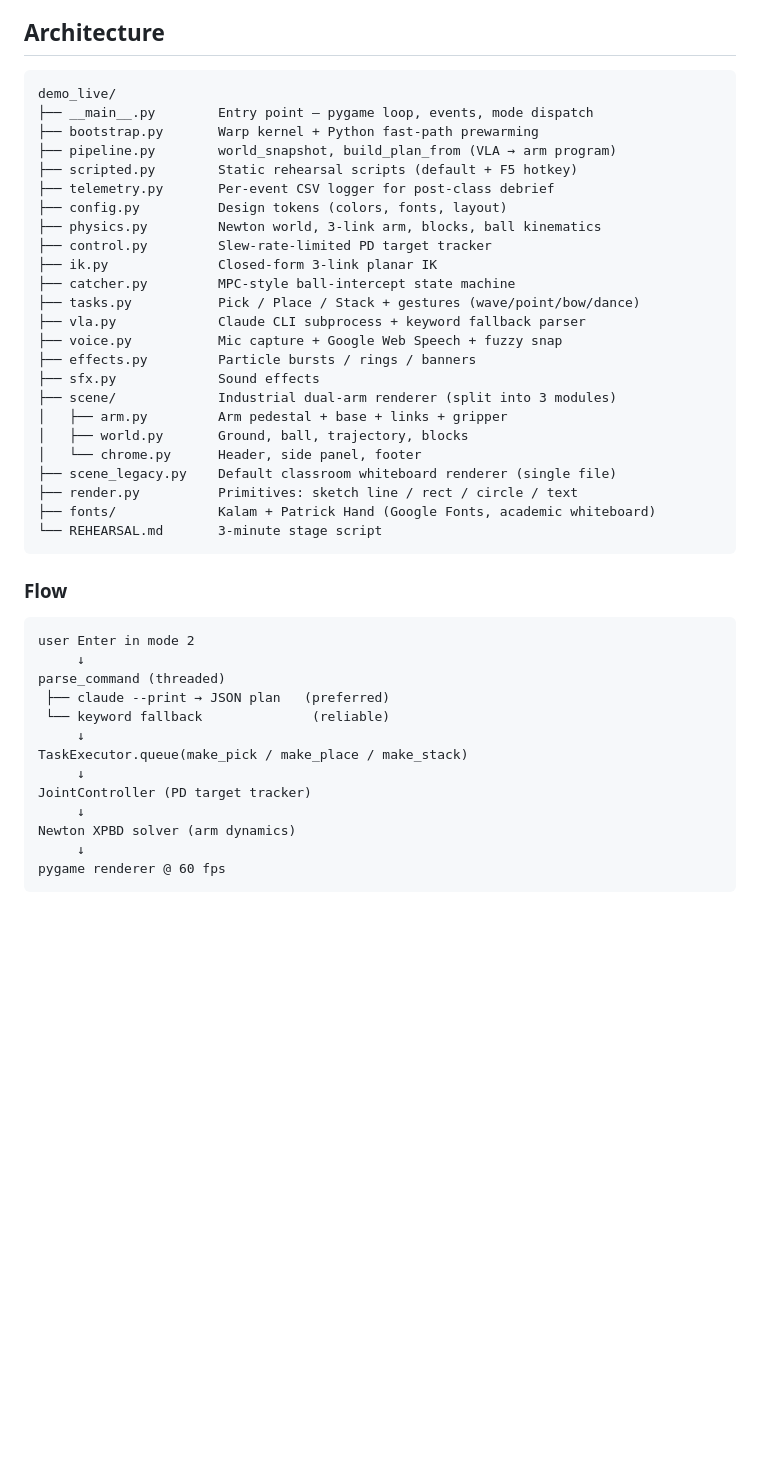
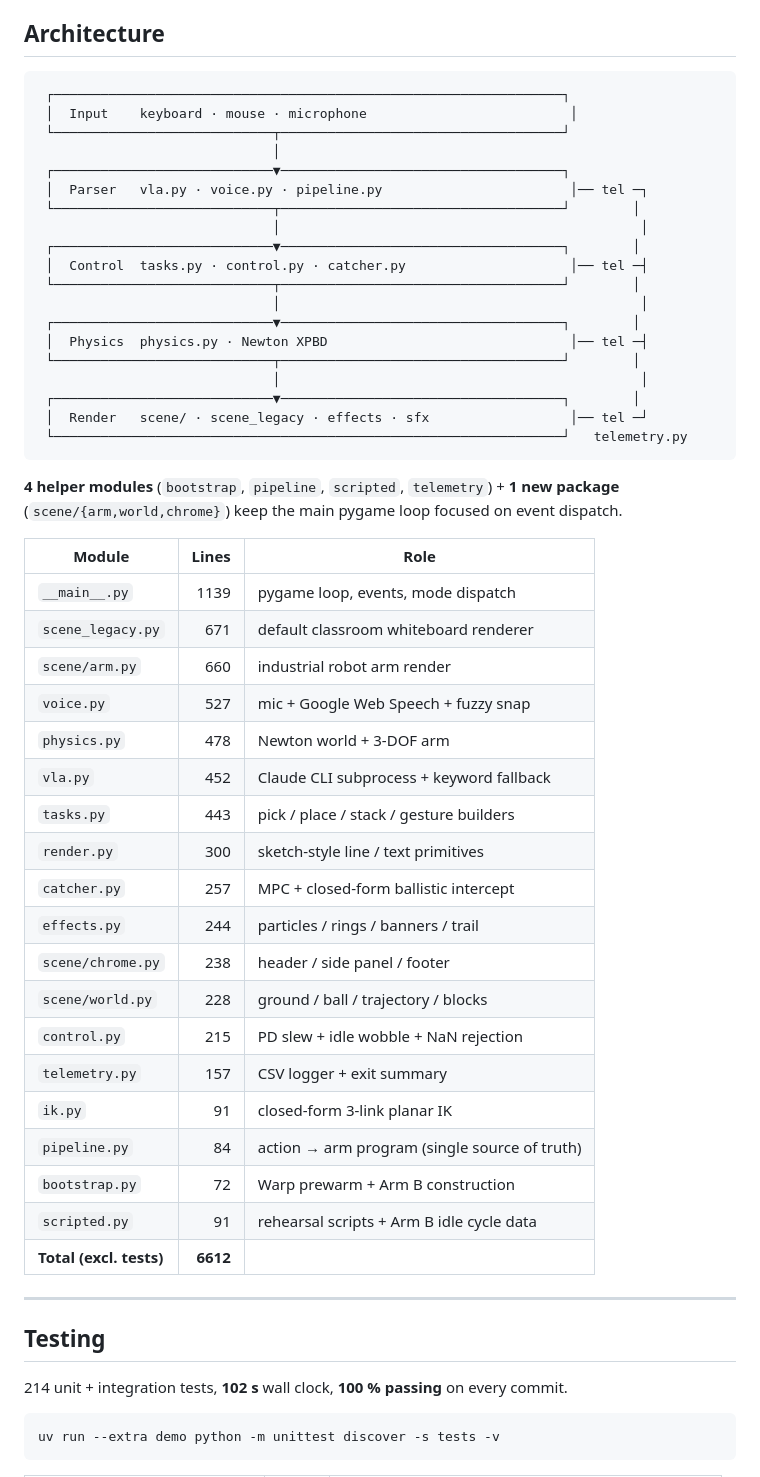
Before and after one commit to Hollis36/newton-vla-demo, a Markdown page: README.md, the part around one of its changes. Drawn GitHub-style; blank space fills up the shorter version.

````diff
--- a/README.md
+++ b/README.md
@@ -59,47 +158,58 @@ you're typing.
 ## Architecture
 
 ```
-demo_live/
-├── __main__.py        Entry point — pygame loop, events, mode dispatch
-├── bootstrap.py       Warp kernel + Python fast-path prewarming
-├── pipeline.py        world_snapshot, build_plan_from (VLA → arm program)
-├── scripted.py        Static rehearsal scripts (default + F5 hotkey)
-├── telemetry.py       Per-event CSV logger for post-class debrief
-├── config.py          Design tokens (colors, fonts, layout)
-├── physics.py         Newton world, 3-link arm, blocks, ball kinematics
-├── control.py         Slew-rate-limited PD target tracker
-├── ik.py              Closed-form 3-link planar IK
-├── catcher.py         MPC-style ball-intercept state machine
-├── tasks.py           Pick / Place / Stack + gestures (wave/point/bow/dance)
-├── vla.py             Claude CLI subprocess + keyword fallback parser
-├── voice.py           Mic capture + Google Web Speech + fuzzy snap
-├── effects.py         Particle bursts / rings / banners
-├── sfx.py             Sound effects
-├── scene/             Industrial dual-arm renderer (split into 3 modules)
-│   ├── arm.py         Arm pedestal + base + links + gripper
-│   ├── world.py       Ground, ball, trajectory, blocks
-│   └── chrome.py      Header, side panel, footer
-├── scene_legacy.py    Default classroom whiteboard renderer (single file)
-├── render.py          Primitives: sketch line / rect / circle / text
-├── fonts/             Kalam + Patrick Hand (Google Fonts, academic whiteboard)
-└── REHEARSAL.md       3-minute stage script
+ ┌─────────────────────────────────────────────────────────────────┐
+ │  Input    keyboard · mouse · microphone                          │
+ └────────────────────────────┬────────────────────────────────────┘
+                              │
+ ┌────────────────────────────▼────────────────────────────────────┐
+ │  Parser   vla.py · voice.py · pipeline.py                        │── tel ─┐
+ └────────────────────────────┬────────────────────────────────────┘        │
+                              │                                              │
+ ┌────────────────────────────▼────────────────────────────────────┐        │
+ │  Control  tasks.py · control.py · catcher.py                     │── tel ─┤
+ └────────────────────────────┬────────────────────────────────────┘        │
+                              │                                              │
+ ┌────────────────────────────▼────────────────────────────────────┐        │
+ │  Physics  physics.py · Newton XPBD                               │── tel ─┤
+ └────────────────────────────┬────────────────────────────────────┘        │
+                              │                                              │
+ ┌────────────────────────────▼────────────────────────────────────┐        │
+ │  Render   scene/ · scene_legacy · effects · sfx                  │── tel ─┘
+ └─────────────────────────────────────────────────────────────────┘   telemetry.py
 ```
 
-### Flow
+**4 helper modules** (`bootstrap`, `pipeline`, `scripted`, `telemetry`) + **1 new package** (`scene/{arm,world,chrome}`) keep the main pygame loop focused on event dispatch.
 
-```
-user Enter in mode 2
-     ↓
-parse_command (threaded)
- ├── claude --print → JSON plan   (preferred)
- └── keyword fallback              (reliable)
-     ↓
-TaskExecutor.queue(make_pick / make_place / make_stack)
-     ↓
-JointController (PD target tracker)
-     ↓
-Newton XPBD solver (arm dynamics)
-     ↓
-pygame renderer @ 60 fps
+| Module | Lines | Role |
+|---|---:|---|
+| `__main__.py`     | 1139 | pygame loop, events, mode dispatch |
+| `scene_legacy.py` |  671 | default classroom whiteboard renderer |
+| `scene/arm.py`    |  660 | industrial robot arm render |
+| `voice.py`        |  527 | mic + Google Web Speech + fuzzy snap |
+| `physics.py`      |  478 | Newton world + 3-DOF arm |
+| `vla.py`          |  452 | Claude CLI subprocess + keyword fallback |
+| `tasks.py`        |  443 | pick / place / stack / gesture builders |
+| `render.py`       |  300 | sketch-style line / text primitives |
+| `catcher.py`      |  257 | MPC + closed-form ballistic intercept |
+| `effects.py`      |  244 | particles / rings / banners / trail |
+| `scene/chrome.py` |  238 | header / side panel / footer |
+| `scene/world.py`  |  228 | ground / ball / trajectory / blocks |
+| `control.py`      |  215 | PD slew + idle wobble + NaN rejection |
+| `telemetry.py`    |  157 | CSV logger + exit summary |
+| `ik.py`           |   91 | closed-form 3-link planar IK |
+| `pipeline.py`     |   84 | action → arm program (single source of truth) |
+| `bootstrap.py`    |   72 | Warp prewarm + Arm B construction |
+| `scripted.py`     |   91 | rehearsal scripts + Arm B idle cycle data |
+| **Total (excl. tests)** | **6612** | |
+
+---
+
+## Testing
+
+214 unit + integration tests, **102 s** wall clock, **100 % passing** on every commit.
+
+```bash
+uv run --extra demo python -m unittest discover -s tests -v
 ```
 
````
Also changed, not shown: other parts of README.md (+198 -136 lines).
